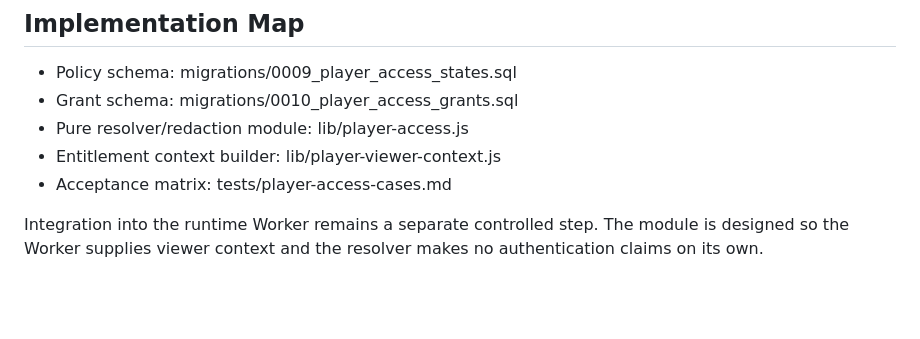
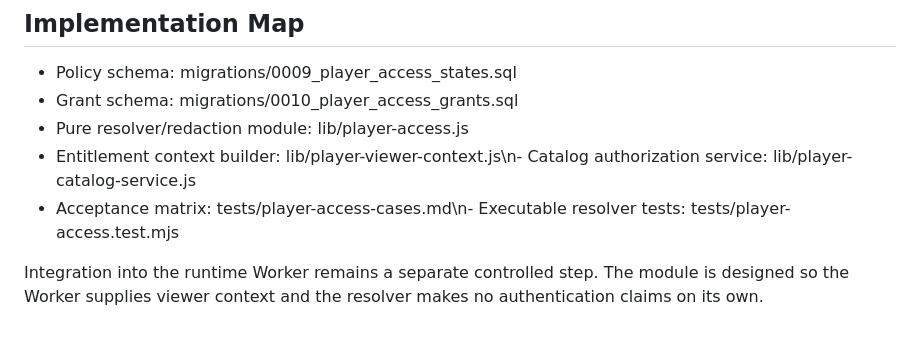
Before and after one commit to AWE-Holdings-ORG/AWE-Web, a Markdown page: SCRYPTUREZ/CROWN/SCRYPT-CROWN-002-PLAYER-ACCESS-RESOLVER.md, the part around the change. Drawn GitHub-style; blank space fills up the shorter version.

Commit message:
docs: map Player catalog service and executable tests

```diff
--- a/SCRYPTUREZ/CROWN/SCRYPT-CROWN-002-PLAYER-ACCESS-RESOLVER.md
+++ b/SCRYPTUREZ/CROWN/SCRYPT-CROWN-002-PLAYER-ACCESS-RESOLVER.md
@@ -84,7 +84,7 @@ Unknown access state, malformed policy, missing required House/unlock identifier
 - Policy schema: migrations/0009_player_access_states.sql
 - Grant schema: migrations/0010_player_access_grants.sql
 - Pure resolver/redaction module: lib/player-access.js
-- Entitlement context builder: lib/player-viewer-context.js
-- Acceptance matrix: tests/player-access-cases.md
+- Entitlement context builder: lib/player-viewer-context.js\n- Catalog authorization service: lib/player-catalog-service.js
+- Acceptance matrix: tests/player-access-cases.md\n- Executable resolver tests: tests/player-access.test.mjs
 
 Integration into the runtime Worker remains a separate controlled step. The module is designed so the Worker supplies viewer context and the resolver makes no authentication claims on its own.
```
